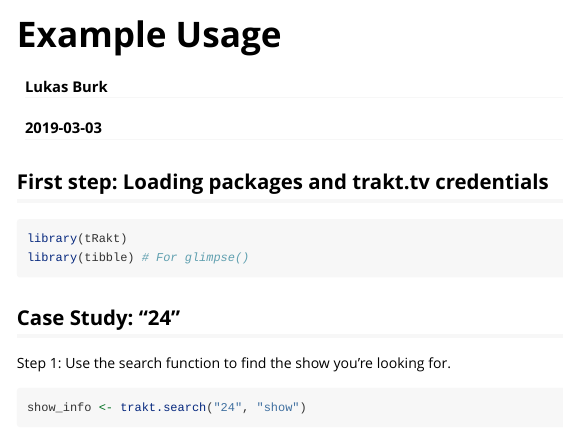
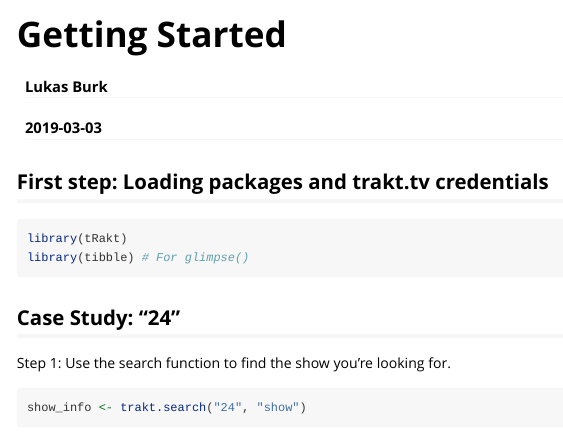
Before and after one commit to jemus42/tRakt, an R Markdown document (vignettes/tRakt.Rmd): the page in a window 1100 px wide, from its top. Rendered offline with R 4.5, knitr and Pandoc, with nearby package versions; some code elsewhere in the file could not run offline.

Commit message:
Tweak vignette

```diff
--- a/vignettes/tRakt.Rmd
+++ b/vignettes/tRakt.Rmd
@@ -1,10 +1,10 @@
 ---
-title: "Example Usage"
+title: "Getting Started"
 author: "Lukas Burk"
 date: "`r Sys.Date()`"
 output: rmarkdown::html_vignette
 vignette: >
-  %\VignetteIndexEntry{Example Usage}
+  %\VignetteIndexEntry{Getting Started}
   %\VignetteEngine{knitr::rmarkdown}
   %\VignetteEncoding{UTF-8}
 ---
```
Also changed, not shown: vignettes/tRakt.Rmd (3 more changed lines).
